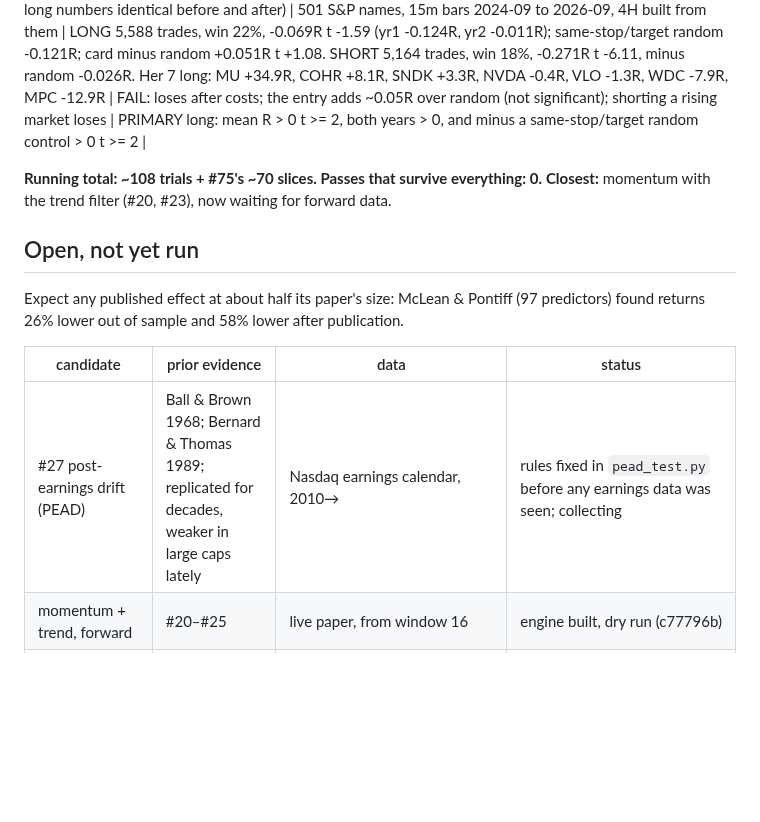
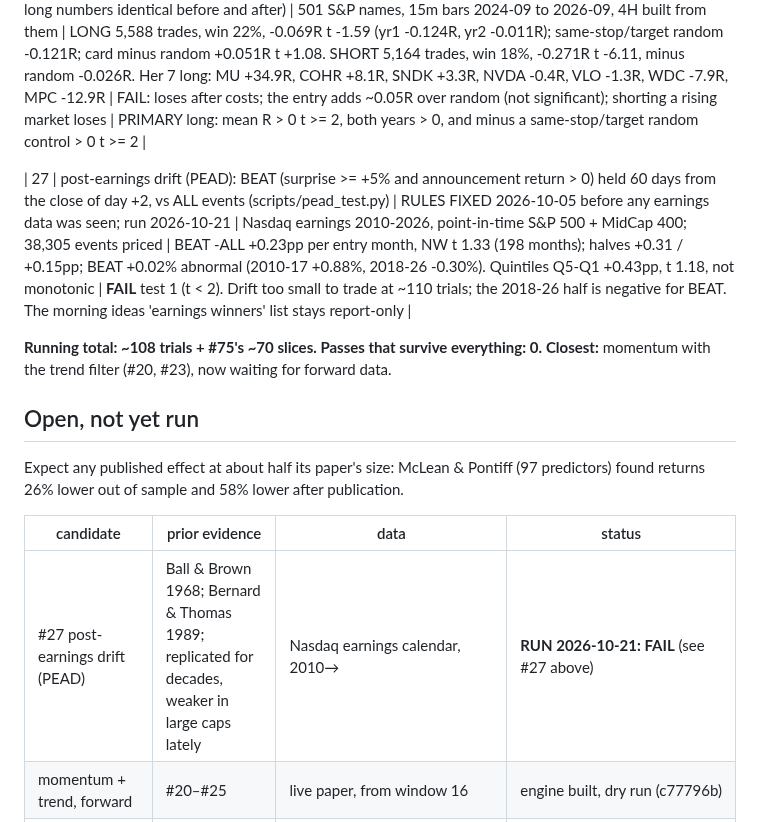
Before and after one commit to SDavidJake907/-quant-desk, a Markdown page: TRIALS.md, the part around the change. Drawn GitHub-style; blank space fills up the shorter version.

Commit message:
docs: TRIALS #27 PEAD run -- FAIL (BEAT-ALL +0.23pp, NW t 1.33; rules fixed 10-05)
Co-Authored-By: Claude Opus 5.5 <noreply@anthropic.com>

```diff
--- a/TRIALS.md
+++ b/TRIALS.md
@@ -97,6 +97,8 @@ model take/skip and model exits. They are counted, not re-listed.
 
 | 77 | operator's 'Simple Strategy' card: 4H HH/HL trend, 4H swing-low level, 15m touch, 15m CHoCH, FVG limit entry, stop under the pullback, target the last 4H swing high; shorts mirrored (research_gpu/smc_card.py) | RULES FIXED in the commit that adds this row, before the first run (342e75c; a sign bug that gave the short side 0 trades was fixed after the first run -- mirrored prices are negative -- long numbers identical before and after) | 501 S&P names, 15m bars 2024-09 to 2026-09, 4H built from them | LONG 5,588 trades, win 22%, -0.069R t -1.59 (yr1 -0.124R, yr2 -0.011R); same-stop/target random -0.121R; card minus random +0.051R t +1.08. SHORT 5,164 trades, win 18%, -0.271R t -6.11, minus random -0.026R. Her 7 long: MU +34.9R, COHR +8.1R, SNDK +3.3R, NVDA -0.4R, VLO -1.3R, WDC -7.9R, MPC -12.9R | FAIL: loses after costs; the entry adds ~0.05R over random (not significant); shorting a rising market loses | PRIMARY long: mean R > 0 t >= 2, both years > 0, and minus a same-stop/target random control > 0 t >= 2 |
 
+| 27 | post-earnings drift (PEAD): BEAT (surprise >= +5% and announcement return > 0) held 60 days from the close of day +2, vs ALL events (scripts/pead_test.py) | RULES FIXED 2026-10-05 before any earnings data was seen; run 2026-10-21 | Nasdaq earnings 2010-2026, point-in-time S&P 500 + MidCap 400; 38,305 events priced | BEAT -ALL +0.23pp per entry month, NW t 1.33 (198 months); halves +0.31 / +0.15pp; BEAT +0.02% abnormal (2010-17 +0.88%, 2018-26 -0.30%). Quintiles Q5-Q1 +0.43pp, t 1.18, not monotonic | **FAIL** test 1 (t < 2). Drift too small to trade at ~110 trials; the 2018-26 half is negative for BEAT. The morning ideas 'earnings winners' list stays report-only |
+
 **Running total: ~108 trials + #75's ~70 slices. Passes that survive everything: 0.**
 **Closest:** momentum with the trend filter (#20, #23), now waiting for forward
 data.
@@ -109,7 +111,7 @@ publication.
 
 | candidate | prior evidence | data | status |
 |---|---|---|---|
-| #27 post-earnings drift (PEAD) | Ball & Brown 1968; Bernard & Thomas 1989; replicated for decades, weaker in large caps lately | Nasdaq earnings calendar, 2010→ | rules fixed in `pead_test.py` before any earnings data was seen; collecting |
+| #27 post-earnings drift (PEAD) | Ball & Brown 1968; Bernard & Thomas 1989; replicated for decades, weaker in large caps lately | Nasdaq earnings calendar, 2010→ | **RUN 2026-10-21: FAIL** (see #27 above) |
 | momentum + trend, forward | #20–#25 | live paper, from window 16 | engine built, dry run (c77796b) |
 | #44 TradingAgents rating as a momentum filter | none for this use; Gemma's numbers judgement measured WORSE (p=0.021) | data/momentum/ratings.jsonl, from 2026-10-06, forward only | RULE FIXED 2026-10-06 before the first rating: once 30+ rated picks have completed a 63-trading-day hold, compare return vs ^GSPC from the rating-date close for POS (Buy/Overweight) against NEG (Sell/Underweight); Hold excluded; needs 8+ in each group. PASS: POS minus NEG > 0 with Welch t >= 2. Until then record-only: no rating adds, drops or resizes a pick |
 | #45 Gemma red flags on held positions (monitor v2) | Lopez-Lira & Tang: LLM headline reads predict returns, strongest after bad news; Gemma's own exit judgement measured WORSE (p=0.021) | live reviews from the first monitor-v2 run, forward only | RULE FIXED 2026-10-06 before the first live review: once 30+ red flags (f2 with a verbatim quote and a material event type) exist on held positions, flagged positions must do WORSE than unflagged ones -- swing: remaining-hold R from the review; momentum: next 20 trading days vs ^GSPC -- with t >= 2. PASS unlocks level 3 only: tighten the stop (breakeven or 0.5 x 30m ATR under price) or sell half, never a full exit on Gemma alone, and only through FREEZE.md. Until then: record and report |
```
